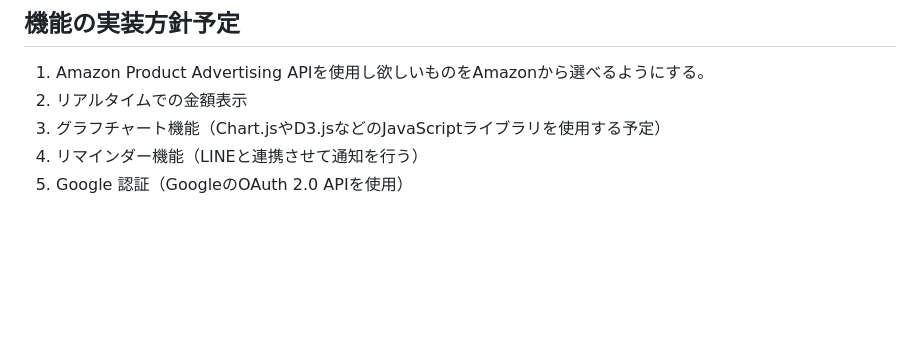
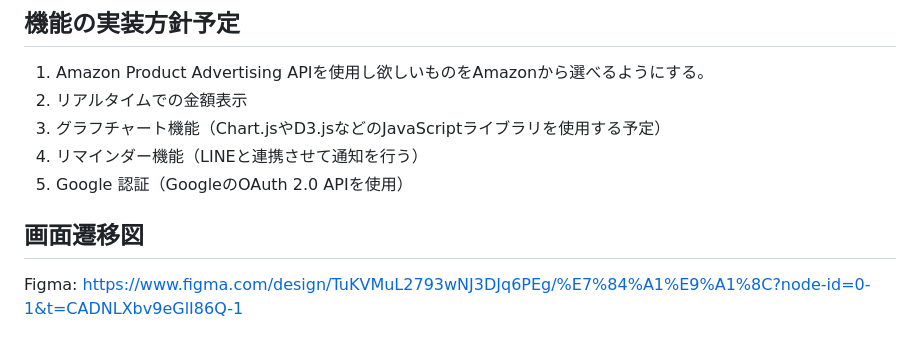
Before and after one commit to wakirenpei/SmokeShift, a Markdown page: README.md, the part around the change. GitHub-like rendering; blank space fills up the shorter version.

Commit message:
画面遷移図の作成

```diff
--- a/README.md
+++ b/README.md
@@ -55,3 +55,6 @@
 3. グラフチャート機能（Chart.jsやD3.jsなどのJavaScriptライブラリを使用する予定）
 4. リマインダー機能（LINEと連携させて通知を行う）
 5. Google 認証（GoogleのOAuth 2.0 APIを使用）
+
+## 画面遷移図
+Figma: https://www.figma.com/design/TuKVMuL2793wNJ3DJq6PEg/%E7%84%A1%E9%A1%8C?node-id=0-1&t=CADNLXbv9eGlI86Q-1
```
